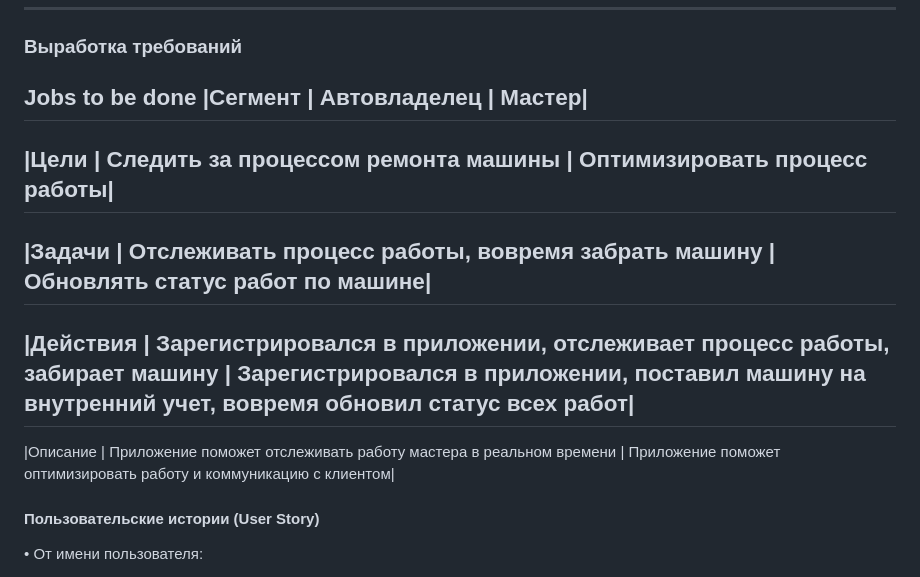
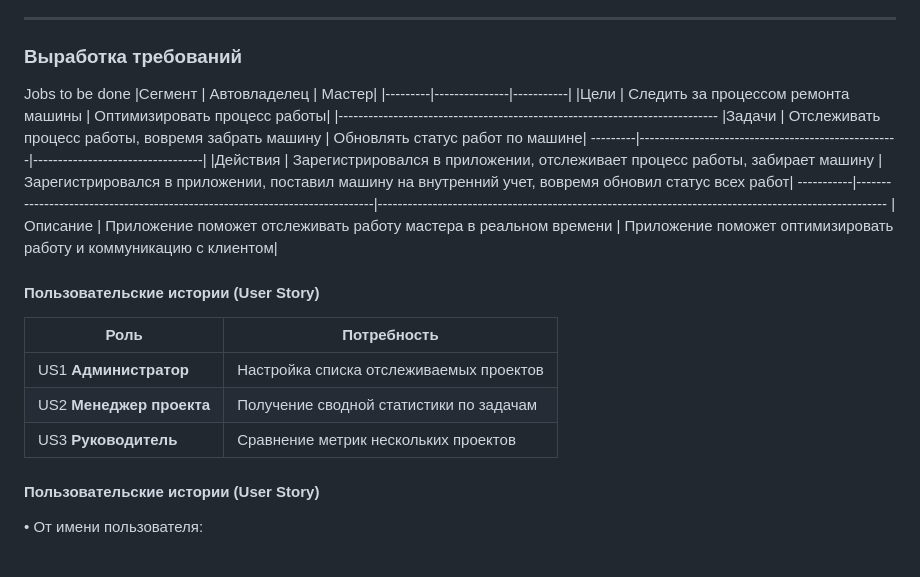
Before and after one commit to mkonchev/CRM-system, a Markdown page: README.md, the part around the change. GitHub-like rendering.

```diff
--- a/README.md
+++ b/README.md
@@ -21,15 +21,21 @@
 ### Выработка требований
 Jobs to be done
 |Сегмент |	Автовладелец |	Мастер|
------------------------------------
+|---------|---------------|-----------|
 |Цели |	Следить за процессом ремонта машины |	Оптимизировать процесс работы|
-----------------------------------------------------------------------------
+|----------------------------------------------------------------------------
 |Задачи |	Отслеживать процесс работы, вовремя забрать машину |	Обновлять статус работ по машине|
------------------------------------------------------------------------------------------------
+---------|----------------------------------------------------|----------------------------------|
 |Действия |	Зарегистрировался в приложении, отслеживает процесс работы, забирает машину |	Зарегистрировался в приложении, поставил машину на внутренний учет, вовремя обновил статус всех работ|
-----------------------------------------------------------------------------------------------------------------------------------------------------------------------------------------------
+-----------|-----------------------------------------------------------------------------|------------------------------------------------------------------------------------------------------
 |Описание |	Приложение поможет отслеживать работу мастера в реальном времени |	Приложение поможет оптимизировать работу и коммуникацию с клиентом|
 
+  #### Пользовательские истории (User Story)
+| Роль | Потребность |
+|-------|-------------|
+| US1 **Администратор** | Настройка списка отслеживаемых проектов |
+| US2 **Менеджер проекта** | Получение сводной статистики по задачам |
+| US3 **Руководитель** | Сравнение метрик нескольких проектов |
 
 #### Пользовательские истории (User Story)
 •	От имени пользователя:
```
